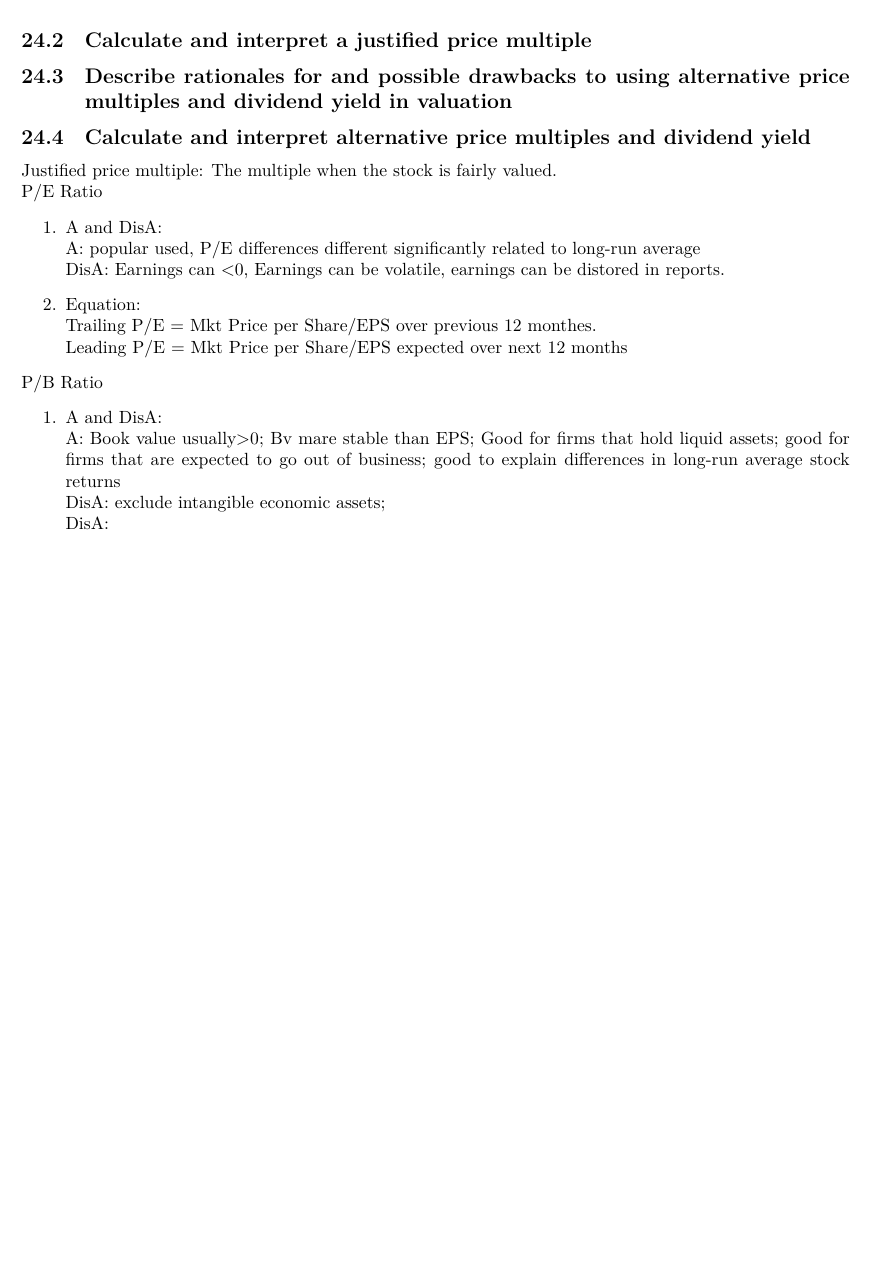
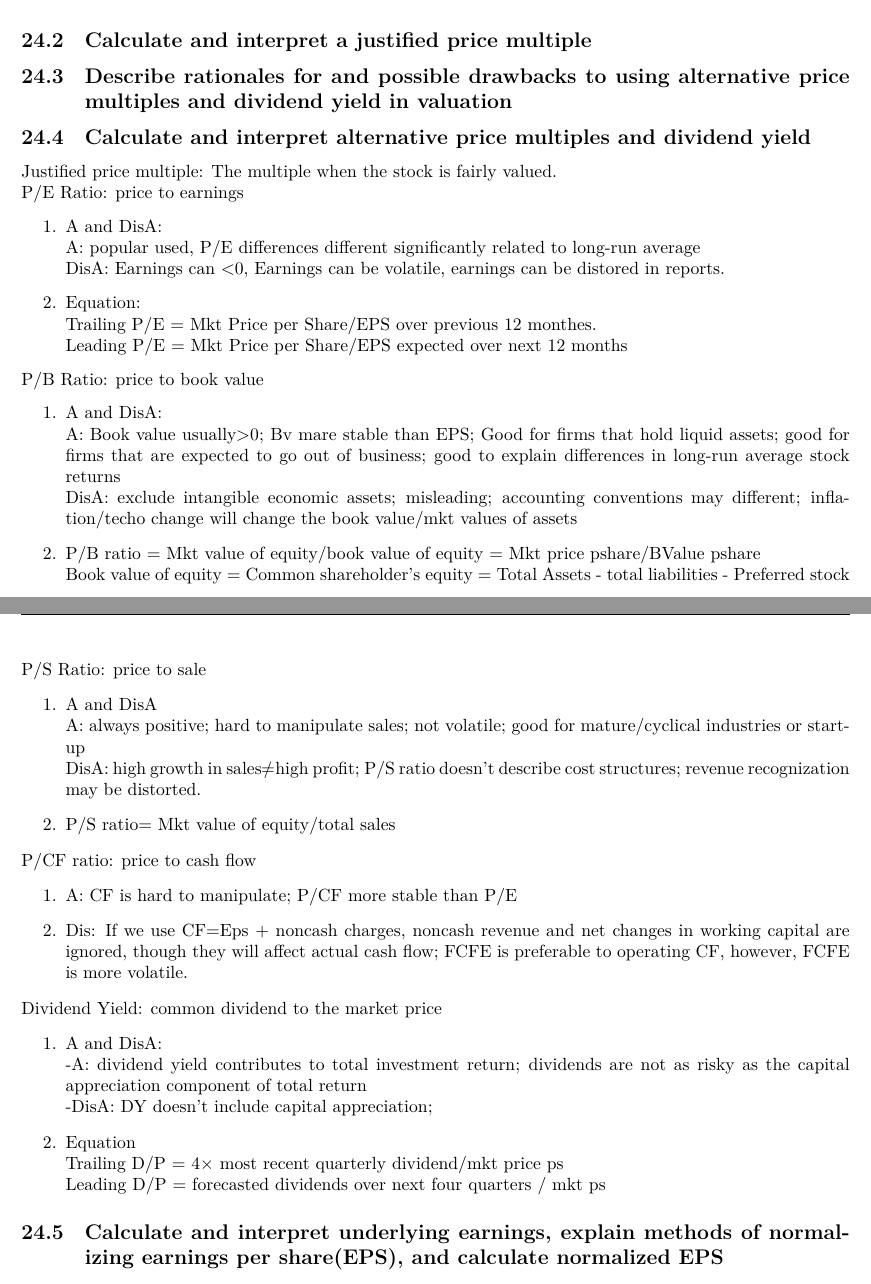
Before and after one commit to rmz59/CFA, a LaTeX document (Notes.tex): part of page 79 of 79 before the commit and two parts of pages 79 and 80 of 80 after it, the two joined at a grey line, cut so that both start at the same text, the shorter picture padded with empty space. Compiled offline with XeLaTeX.

Commit message:
Reading 32: LOS 32

```diff
--- a/Notes.tex
+++ b/Notes.tex
@@ -3713,7 +3713,7 @@ explain economic rationales for each approach.}
 and dividend yield in valuation}
 \subsection{Calculate and interpret alternative price multiples and dividend yield}
 Justified price multiple: The multiple when the stock is fairly valued.
-\\P/E Ratio
+\\P/E Ratio: price to earnings
 \be
     \item A and DisA:
         \\A: popular used, P/E differences different significantly related to long-run average
@@ -3722,13 +3722,44 @@ Justified price multiple: The multiple when the stock is fairly valued.
         \\Trailing P/E = Mkt Price per Share/EPS over previous 12 monthes.
         \\Leading P/E = Mkt Price per Share/EPS expected over next 12 months
 \ee
-P/B Ratio
+P/B Ratio: price to book value
 \be
     \item A and DisA:
         \\A: Book value usually$>$0; Bv mare stable than EPS; Good for firms
         that hold liquid assets; good for firms that are expected to go out of business;
         good to explain differences in long-run average stock returns
-        \\DisA: exclude intangible economic assets;
-        \\DisA:
-\ee
+        \\DisA: exclude intangible economic assets; misleading; accounting conventions may
+        different; inflation/techo change will change the book value/mkt values of assets
+    \item P/B ratio = Mkt value of equity/book value of equity = Mkt price pshare/BValue pshare
+        \\Book value of equity = Common shareholder's equity = Total Assets - total liabilities - Preferred stock
+\ee
+P/S Ratio: price to sale
+\be
+    \item A and DisA
+        \\A: always positive; hard to manipulate sales; not volatile; good for
+        mature/cyclical industries or start-up
+        \\DisA: high growth in sales$\neq$high profit; P/S ratio doesn't describe
+        cost structures; revenue recognization may be distorted.
+    \item P/S ratio= Mkt value of equity/total sales
+\ee
+P/CF ratio: price to cash flow
+\be
+    \item A: CF is hard to manipulate; P/CF more stable than P/E
+    \item Dis: If we use CF=Eps + noncash charges, noncash revenue and net changes
+        in working capital are ignored, though they will affect actual cash flow;
+        FCFE is preferable to operating CF, however, FCFE is more volatile.
+\ee
+Dividend Yield: common dividend to the market price
+\be
+    \item A and DisA:
+        \\-A: dividend yield contributes to total investment return; dividends are not as risky as the
+        capital appreciation component of total return
+        \\-DisA: DY doesn't include capital appreciation;
+    \item Equation
+        \\ Trailing D/P = 4$\times$ most recent quarterly dividend/mkt price ps
+        \\ Leading D/P = forecasted dividends over next four quarters / mkt ps
+\ee
+\subsection{Calculate and interpret underlying earnings, explain methods of normalizing
+earnings per share(EPS), and calculate normalized EPS}
+
 \end{document}
```
Also changed, not shown: Notes.pdf, 2 other files.
